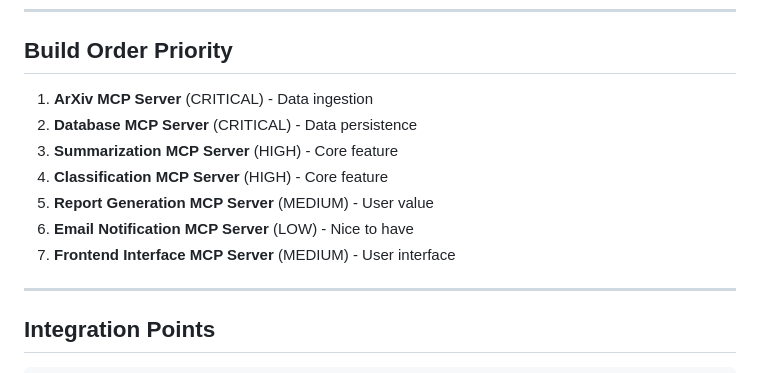
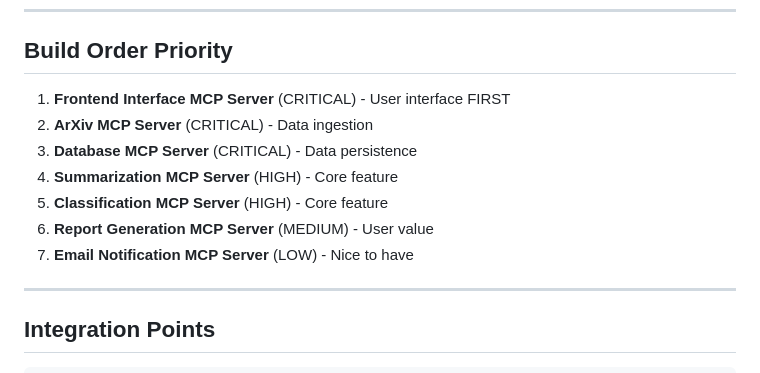
Before and after one commit to dhoanghiep/paper-search, a Markdown page: PLAN.md, the part around the change. Rendered like a GitHub page.

```diff
--- a/PLAN.md
+++ b/PLAN.md
@@ -143,13 +143,13 @@ ArXiv MCP → Database MCP → Summarization MCP → Classification MCP
 
 ## Build Order Priority
 
-1. **ArXiv MCP Server** (CRITICAL) - Data ingestion
-2. **Database MCP Server** (CRITICAL) - Data persistence
-3. **Summarization MCP Server** (HIGH) - Core feature
-4. **Classification MCP Server** (HIGH) - Core feature
-5. **Report Generation MCP Server** (MEDIUM) - User value
-6. **Email Notification MCP Server** (LOW) - Nice to have
-7. **Frontend Interface MCP Server** (MEDIUM) - User interface
+1. **Frontend Interface MCP Server** (CRITICAL) - User interface FIRST
+2. **ArXiv MCP Server** (CRITICAL) - Data ingestion
+3. **Database MCP Server** (CRITICAL) - Data persistence
+4. **Summarization MCP Server** (HIGH) - Core feature
+5. **Classification MCP Server** (HIGH) - Core feature
+6. **Report Generation MCP Server** (MEDIUM) - User value
+7. **Email Notification MCP Server** (LOW) - Nice to have
 
 ---
 
```
Also changed, not shown: PROGRESS.md (+36 -32 lines).
